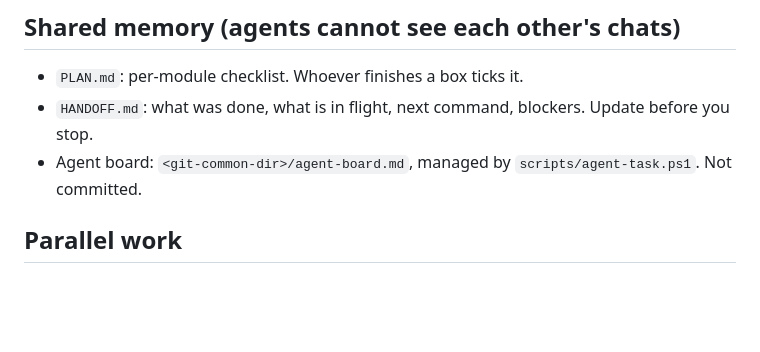
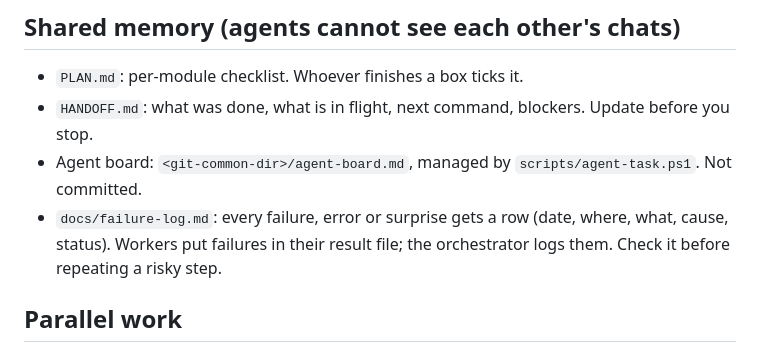
Before and after one commit to Boss720/The-Holy-Trinity, a Markdown page: AGENTS.md, the part around the change. Rendered like a GitHub page; blank space fills up the shorter version.

Commit message:
Docs: failure log and AGENTS rule to use it

```diff
--- a/AGENTS.md
+++ b/AGENTS.md
@@ -18,6 +18,7 @@ Global protocol also applies: `~/.codex/AGENTS.md` = `~/.gemini/AGENTS.md` (para
 - `PLAN.md`: per-module checklist. Whoever finishes a box ticks it.
 - `HANDOFF.md`: what was done, what is in flight, next command, blockers. Update before you stop.
 - Agent board: `<git-common-dir>/agent-board.md`, managed by `scripts/agent-task.ps1`. Not committed.
+- `docs/failure-log.md`: every failure, error or surprise gets a row (date, where, what, cause, status). Workers put failures in their result file; the orchestrator logs them. Check it before repeating a risky step.
 
 ## Parallel work
 
```
Also changed, not shown: docs/failure-log.md (added, +19 -0 lines).
